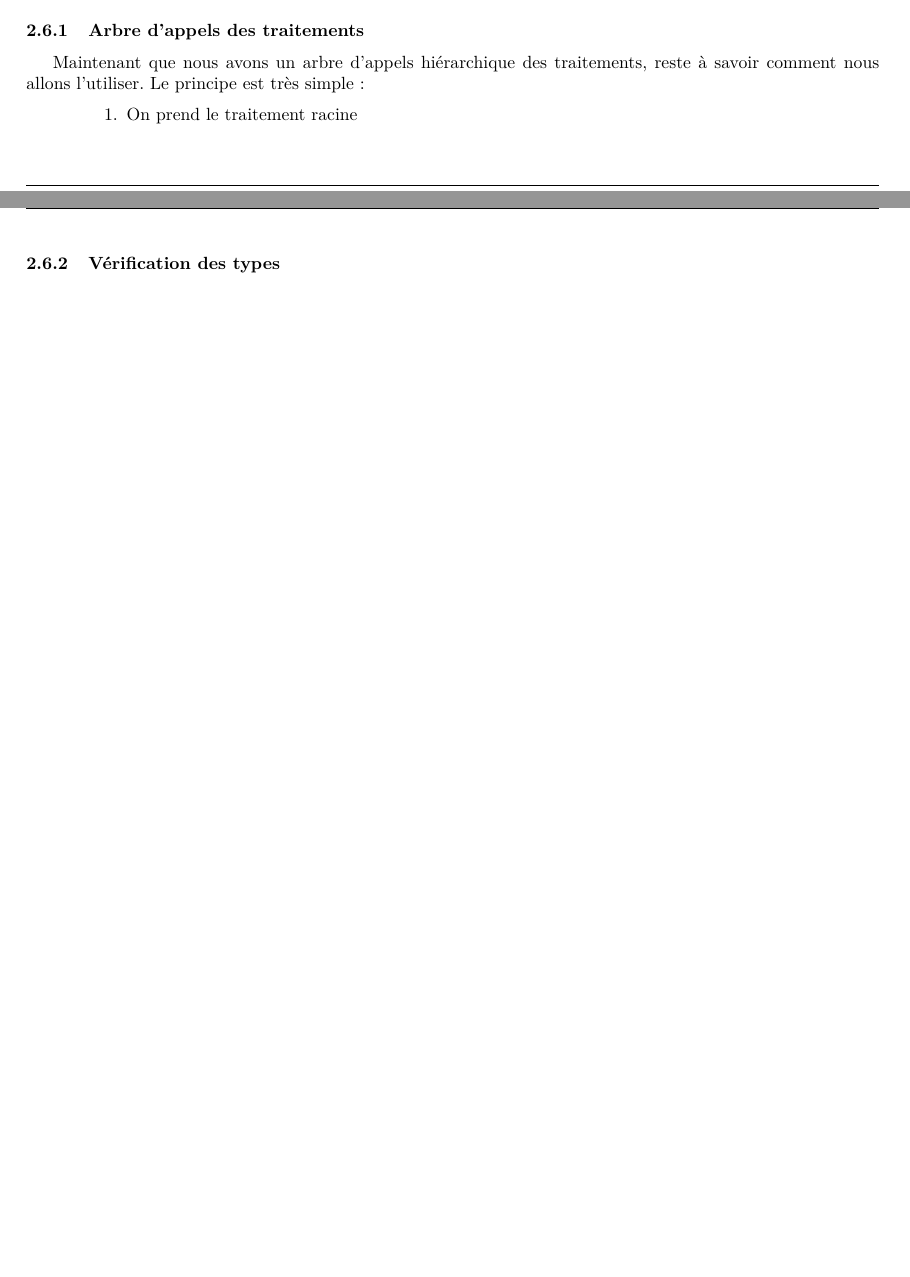
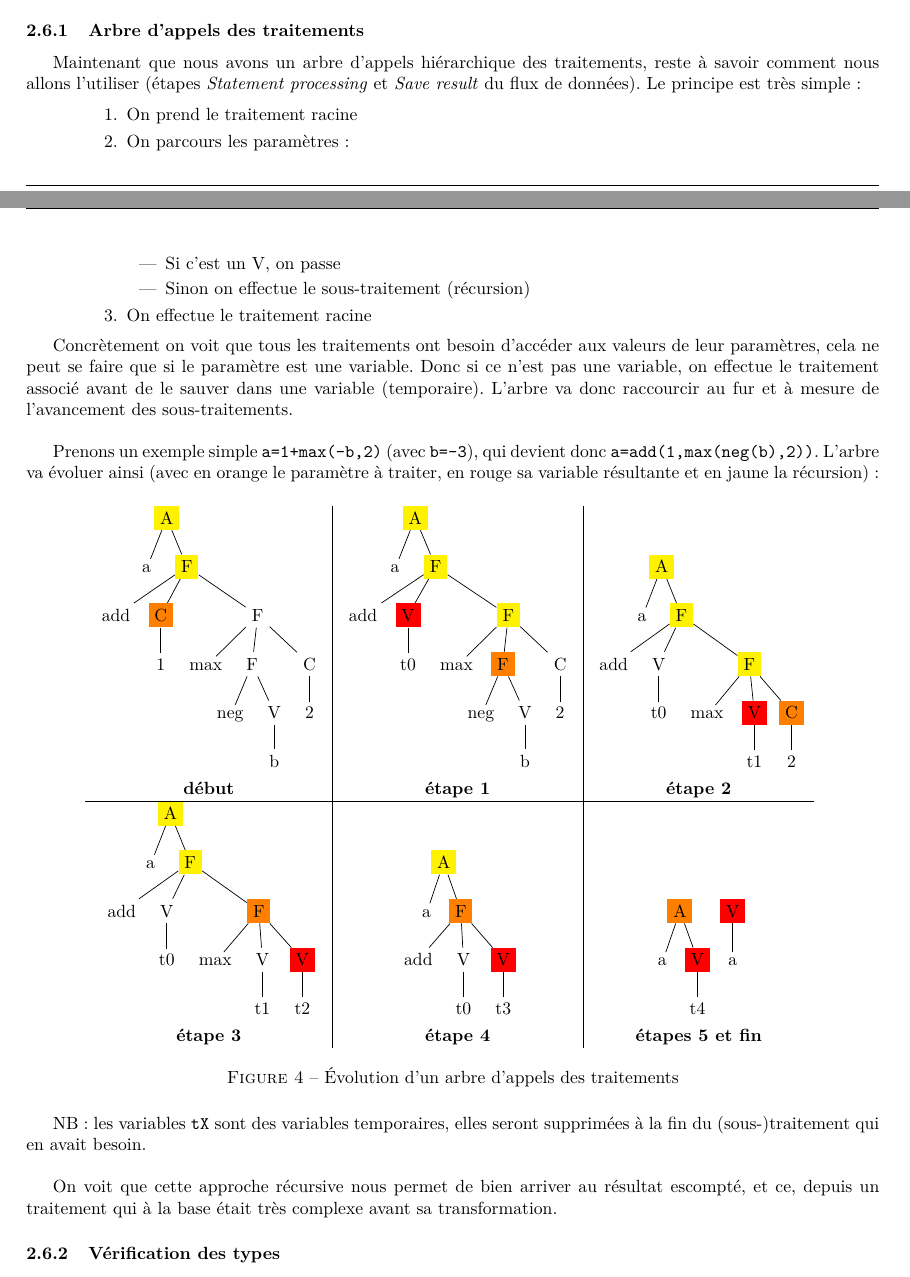
Before and after one commit to chlablak/PRO, a LaTeX document (doc/rapport.tex): two parts of pages 16 and 17 of 17, joined at a grey line, cut so that both start at the same text, the shorter picture padded with empty space. Compiled offline with pdfLaTeX.

Commit message:
sec:arbre d'appels

```diff
--- a/doc/rapport.tex
+++ b/doc/rapport.tex
@@ -1059,12 +1059,154 @@
 
 			\subsubsection{Arbre d'appels des traitements}
 				\label{subsubsec:arbre-d-appels-des-traitements}
-				Maintenant que nous avons un arbre d'appels hiérarchique des traitements, reste à savoir comment nous allons l'utiliser. Le principe est très simple:
+				Maintenant que nous avons un arbre d'appels hiérarchique des traitements, reste à savoir comment nous allons l'utiliser (étapes \textit{Statement processing} et \textit{Save result} du flux de données). Le principe est très simple:
 
 				\begin{enumerate}
 					\item On prend le traitement racine
+					\item On parcours les paramètres:
+					\begin{itemize}
+						\item Si c'est un V, on passe
+						\item Sinon on effectue le sous-traitement (récursion)
+					\end{itemize}
+					\item On effectue le traitement racine
+				\end{enumerate}
 
-				\end{enumerate}
+				Concrètement on voit que tous les traitements ont besoin d'accéder aux valeurs de leur paramètres, cela ne peut se faire que si le paramètre est une variable. Donc si ce n'est pas une variable, on effectue le traitement associé avant de le sauver dans une variable (temporaire). L'arbre va donc raccourcir au fur et à mesure de l'avancement des sous-traitements.\\
+
+				Prenons un exemple simple \texttt{a=1+max(-b,2)} (avec \texttt{b=-3}), qui devient donc \texttt{a=add(1,max(neg(b),2))}. L'arbre va évoluer ainsi (avec en orange le paramètre à traiter, en rouge sa variable résultante et en jaune la récursion):
+
+				\begin{figure}[H]
+					\centering
+					\begin{tabular}{c|c|c}
+						\begin{forest}
+							[{A},fill=yellow
+								[{a}]
+								[{F},fill=yellow
+									[{add}]
+									[{C},fill=orange
+										[{1}]
+									]
+									[{F}
+										[{max}]
+										[{F}
+											[{neg}]
+											[{V}
+												[{b}]
+											]
+										]
+										[{C}
+											[{2}]
+										]
+									]
+								]
+							]
+						\end{forest}
+						&
+						\begin{forest}
+							[{A},fill=yellow
+								[{a}]
+								[{F},fill=yellow
+									[{add}]
+									[{V},fill=red
+										[{t0}]
+									]
+									[{F},fill=yellow
+										[{max}]
+										[{F},fill=orange
+											[{neg}]
+											[{V}
+												[{b}]
+											]
+										]
+										[{C}
+											[{2}]
+										]
+									]
+								]
+							]
+						\end{forest}
+						&
+						\begin{forest}
+							[{A},fill=yellow
+								[{a}]
+								[{F},fill=yellow
+									[{add}]
+									[{V}
+										[{t0}]
+									]
+									[{F},fill=yellow
+										[{max}]
+										[{V},fill=red
+											[{t1}]
+										]
+										[{C},fill=orange
+											[{2}]
+										]
+									]
+								]
+							]
+						\end{forest}
+						\\
+						\textbf{début} & \textbf{étape 1} & \textbf{étape 2}\\
+						\hline
+						\begin{forest}
+							[{A},fill=yellow
+								[{a}]
+								[{F},fill=yellow
+									[{add}]
+									[{V}
+										[{t0}]
+									]
+									[{F},fill=orange
+										[{max}]
+										[{V}
+											[{t1}]
+										]
+										[{V},fill=red
+											[{t2}]
+										]
+									]
+								]
+							]
+						\end{forest}
+						&
+						\begin{forest}
+							[{A},fill=yellow
+								[{a}]
+								[{F},fill=orange
+									[{add}]
+									[{V}
+										[{t0}]
+									]
+									[{V},fill=red
+										[{t3}]
+									]
+								]
+							]
+						\end{forest}
+						&
+						\begin{forest}
+							[,phantom
+								[{A},fill=orange
+									[{a}]
+									[{V},fill=red
+										[{t4}]
+									]
+								]
+								[{V},fill=red
+									[{a}]
+								]
+							]
+						\end{forest}
+						\\
+						\textbf{étape 3} & \textbf{étape 4} & \textbf{étapes 5 et fin}\\
+					\end{tabular}
+					\caption{Évolution d'un arbre d'appels des traitements}
+				\end{figure}
+
+				NB: les variables \texttt{tX} sont des variables temporaires, elles seront supprimées à la fin du (sous-)traitement qui en avait besoin.\\
+
+				On voit que cette approche récursive nous permet de bien arriver au résultat escompté, et ce, depuis un traitement qui à la base était très complexe avant sa transformation.
 
 			\subsubsection{Vérification des types}
 				\label{subsubsec:verification-des-types}
```
Also changed, not shown: doc/journal_de_travail.tex (+1 -0 lines), doc/rapport.tex (2 more changed lines).
